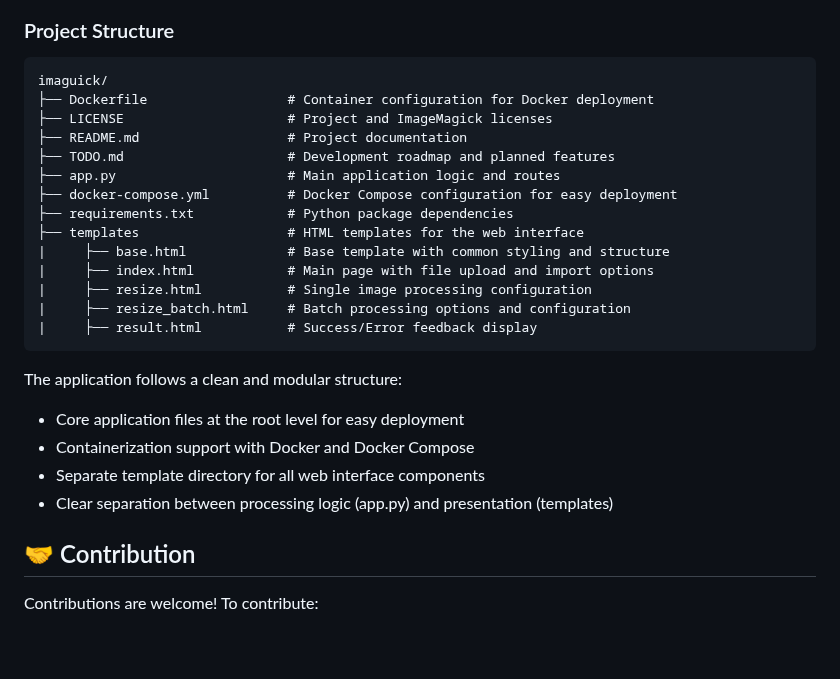
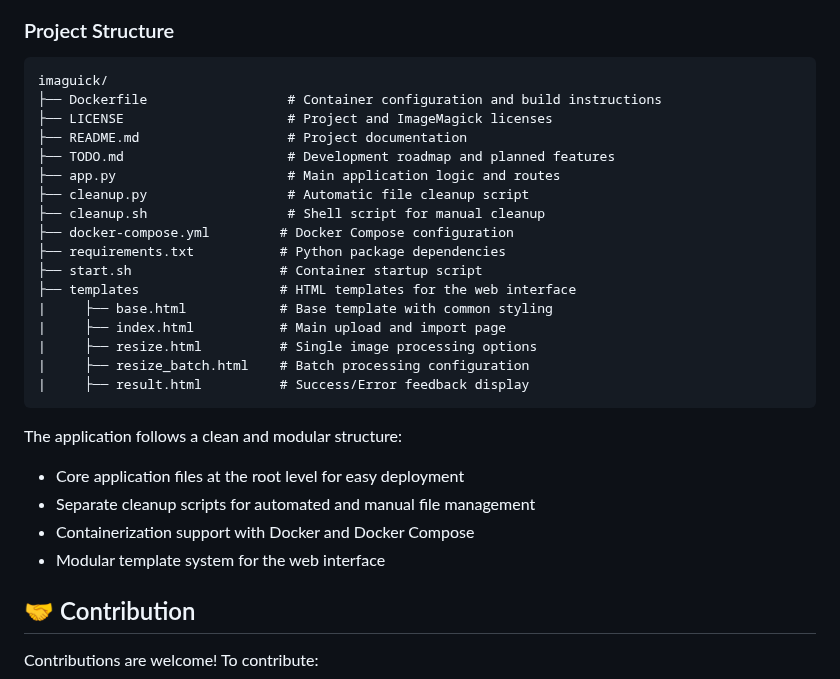
Before and after one commit to Tiritibambix/ImaGUIck, a Markdown page: README.md, the part around the change. Rendered like a GitHub page; blank space fills up the shorter version.

````diff
--- a/README.md
+++ b/README.md
@@ -151,26 +151,29 @@ networks: {}
 
 ```
 imaguick/
-├── Dockerfile                  # Container configuration for Docker deployment
+├── Dockerfile                  # Container configuration and build instructions
 ├── LICENSE                     # Project and ImageMagick licenses
 ├── README.md                   # Project documentation
 ├── TODO.md                     # Development roadmap and planned features
 ├── app.py                      # Main application logic and routes
-├── docker-compose.yml          # Docker Compose configuration for easy deployment
-├── requirements.txt            # Python package dependencies
-├── templates                   # HTML templates for the web interface
-|     ├── base.html             # Base template with common styling and structure
-|     ├── index.html            # Main page with file upload and import options
-|     ├── resize.html           # Single image processing configuration
-|     ├── resize_batch.html     # Batch processing options and configuration
-|     ├── result.html           # Success/Error feedback display
+├── cleanup.py                  # Automatic file cleanup script
+├── cleanup.sh                  # Shell script for manual cleanup
+├── docker-compose.yml         # Docker Compose configuration
+├── requirements.txt           # Python package dependencies
+├── start.sh                   # Container startup script
+├── templates                  # HTML templates for the web interface
+|     ├── base.html            # Base template with common styling
+|     ├── index.html           # Main upload and import page
+|     ├── resize.html          # Single image processing options
+|     ├── resize_batch.html    # Batch processing configuration
+|     ├── result.html          # Success/Error feedback display
 ```
 
 The application follows a clean and modular structure:
 - Core application files at the root level for easy deployment
+- Separate cleanup scripts for automated and manual file management
 - Containerization support with Docker and Docker Compose
-- Separate template directory for all web interface components
-- Clear separation between processing logic (app.py) and presentation (templates)
+- Modular template system for the web interface
 
 ## 🤝 Contribution
 
````
